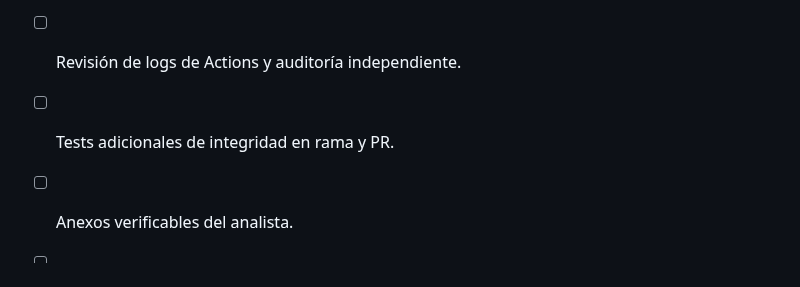
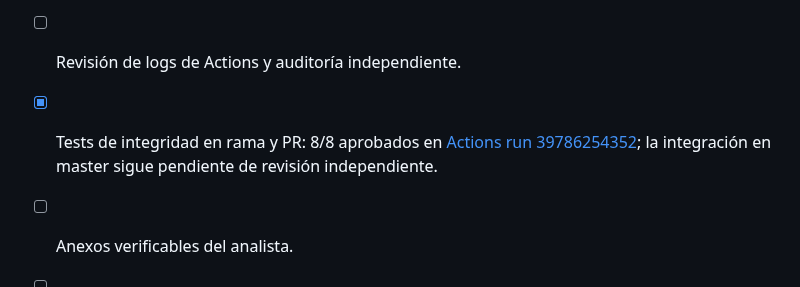
Before and after one commit to Kronnos2006/xauusd-ema-atr-bot, a Markdown page: docs/gerencia/PLAN_MAESTRO_EJECUCION_2026-10-22.md, the part around the change. Rendered like a GitHub page.

Commit message:
docs: registrar verificacion CI de inspector KT-002 con run reproducible

```diff
--- a/docs/gerencia/PLAN_MAESTRO_EJECUCION_2026-10-22.md
+++ b/docs/gerencia/PLAN_MAESTRO_EJECUCION_2026-10-22.md
@@ -71,6 +71,6 @@ Una plataforma técnica auditable que detecta fallos, conserva evidencia y permi
 - [x] Issue de hallazgos #1.
 - [x] Comprobación retrospectiva de integridad básica de las 37 filas publicadas (lectura, sin nuevas inferencias).
 - [ ] Revisión de logs de Actions y auditoría independiente.
-- [ ] Tests adicionales de integridad en rama y PR.
+- [x] Tests de integridad en rama y PR: 8/8 aprobados en [Actions run 39786254352](https://github.com/Kronnos2006/xauusd-ema-atr-bot/actions/runs/39786254352); la integración en master sigue pendiente de revisión independiente.
 - [ ] Anexos verificables del analista.
 - [ ] Diseño e integración de la Oficina del Dueño.
```
